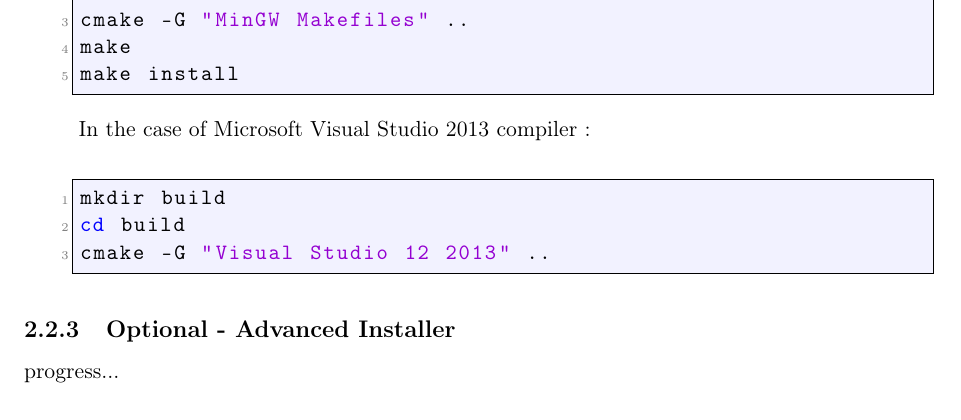
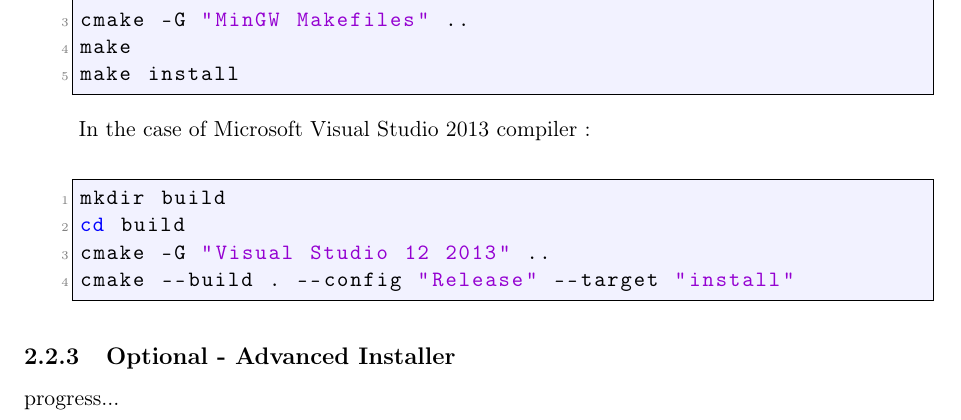
Before and after one commit to macnetic/faust, a LaTeX document (gen_doc/LaTeX/Faust.tex, which reads gen_doc/LaTeX/chapInstall.tex): part of page 7 of 12, cut so that both start at the same text. Compiled offline with pdfLaTeX.

Commit message:
doc latex

```diff
--- a/gen_doc/LaTeX/chapInstall.tex
+++ b/gen_doc/LaTeX/chapInstall.tex
@@ -136,6 +136,7 @@
 mkdir build
 cd build
 cmake -G "Visual Studio 12 2013" ..
+cmake --build . --config "Release" --target "install"
 \end{lstlisting}
 
 \end{itemize}
```
Also changed, not shown: gen_doc/LaTeX/Faust.pdf.
